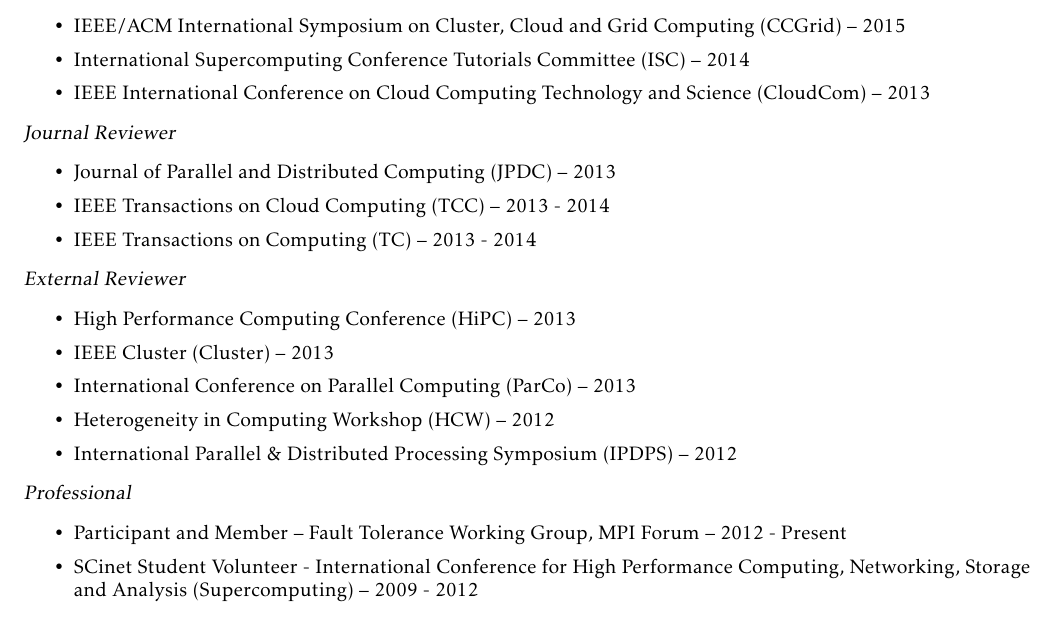
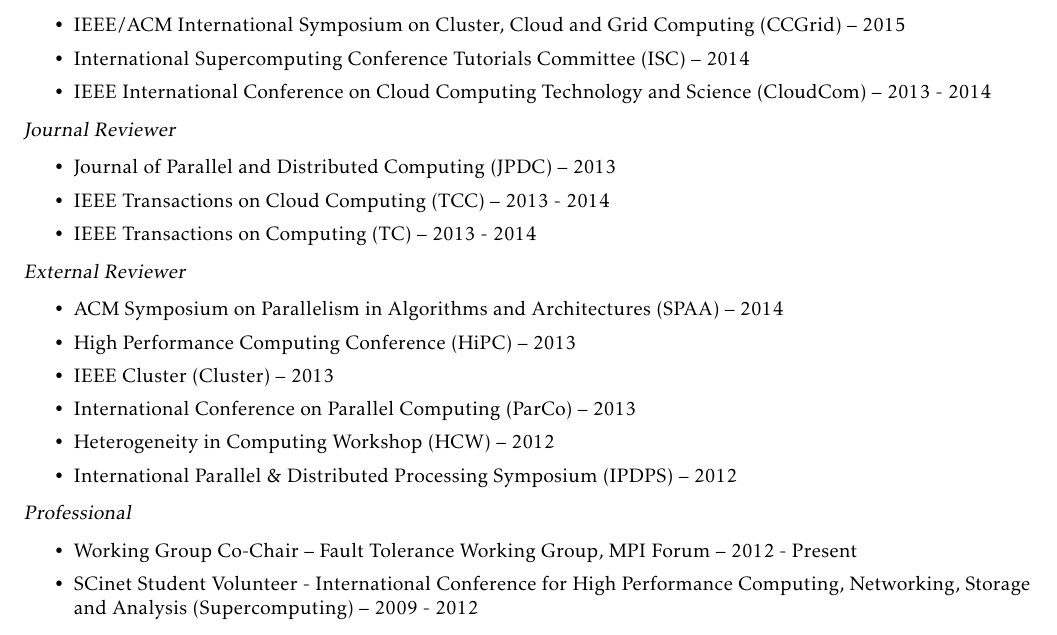
Before and after one commit to wesbland/cv, a LaTeX CV (cv.tex, which reads service.tex): part of page 3 of 4, cut so that both start at the same text. Compiled offline with pdfLaTeX.

Commit message:
Add some more review activities. Update FTWG title

```diff
--- a/service.tex
+++ b/service.tex
@@ -13,7 +13,7 @@
     \item International Supercomputing Conference Tutorials Committee (ISC) --
         2014
     \item IEEE International Conference on Cloud Computing Technology and
-        Science (CloudCom) -- 2013
+        Science (CloudCom) -- 2013 - 2014
 \end{itemize}
 
 {\sl Journal Reviewer}
@@ -25,6 +25,7 @@
 
 {\sl External Reviewer}
 \begin{itemize}
+    \item ACM Symposium on Parallelism in Algorithms and Architectures (SPAA) -- 2014
     \item High Performance Computing Conference (HiPC) -- 2013
     \item IEEE Cluster (Cluster) -- 2013
     \item International Conference on Parallel Computing (ParCo) -- 2013
@@ -34,7 +35,7 @@
 
 {\sl Professional}
 \begin{itemize}
-    \item Participant and Member -- Fault Tolerance Working Group, MPI Forum -- 2012 - Present
+    \item Working Group Co-Chair -- Fault Tolerance Working Group, MPI Forum -- 2012 - Present
     \item SCinet Student Volunteer - International Conference for High
         Performance Computing, Networking, Storage and Analysis
         (Supercomputing) -- 2009 - 2012
```
